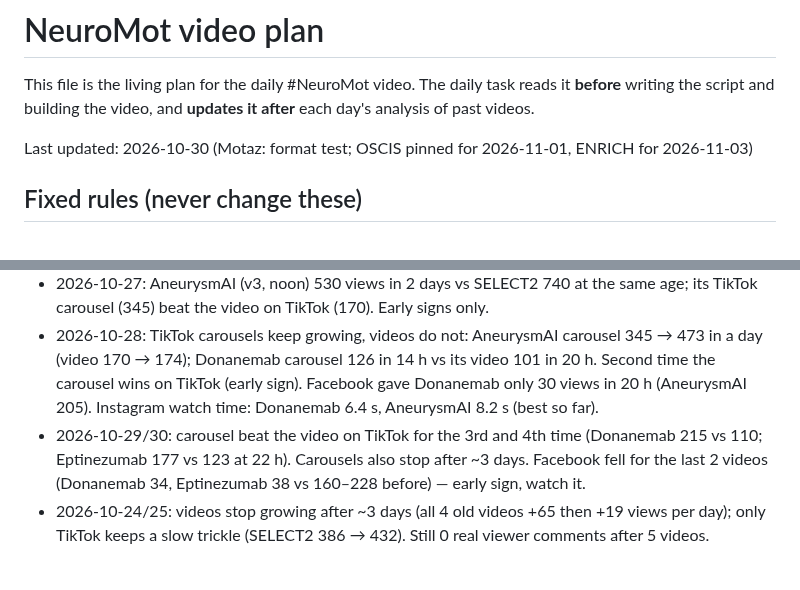
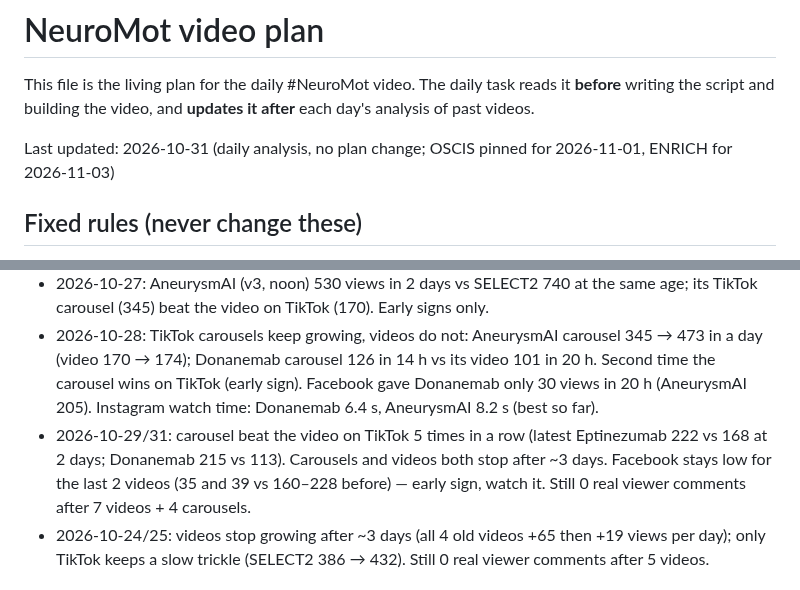
Before and after one commit to motazalqawasma/neuromot-media, a Markdown page: PLAN.md, 2 parts joined by grey strips. Drawn GitHub-style.

```diff
--- a/PLAN.md
+++ b/PLAN.md
@@ -2,7 +2,7 @@
 
 This file is the living plan for the daily #NeuroMot video. The daily task reads it **before** writing the script and building the video, and **updates it after** each day's analysis of past videos.
 
-Last updated: 2026-10-30 (Motaz: format test; OSCIS pinned for 2026-11-01, ENRICH for 2026-11-03)
+Last updated: 2026-10-31 (daily analysis, no plan change; OSCIS pinned for 2026-11-01, ENRICH for 2026-11-03)
 
 ## Fixed rules (never change these)
 
@@ -38,7 +38,7 @@ Last updated: 2026-10-30 (Motaz: format test; OSCIS pinned for 2026-11-01, ENRIC
 - 2026-10-23: SELECT2 (posted 22:25, 62 s, own voice) is the top video: 740 views in 2.5 days (TikTok 386, Facebook 219). Early sign that the topic/hook matters more than the hour on TikTok. Still 0 real viewer comments; Instagram viewers leave after ~5–6 s.
 - 2026-10-27: AneurysmAI (v3, noon) 530 views in 2 days vs SELECT2 740 at the same age; its TikTok carousel (345) beat the video on TikTok (170). Early signs only.
 - 2026-10-28: TikTok carousels keep growing, videos do not: AneurysmAI carousel 345 → 473 in a day (video 170 → 174); Donanemab carousel 126 in 14 h vs its video 101 in 20 h. Second time the carousel wins on TikTok (early sign). Facebook gave Donanemab only 30 views in 20 h (AneurysmAI 205). Instagram watch time: Donanemab 6.4 s, AneurysmAI 8.2 s (best so far).
-- 2026-10-29/30: carousel beat the video on TikTok for the 3rd and 4th time (Donanemab 215 vs 110; Eptinezumab 177 vs 123 at 22 h). Carousels also stop after ~3 days. Facebook fell for the last 2 videos (Donanemab 34, Eptinezumab 38 vs 160–228 before) — early sign, watch it.
+- 2026-10-29/31: carousel beat the video on TikTok 5 times in a row (latest Eptinezumab 222 vs 168 at 2 days; Donanemab 215 vs 113). Carousels and videos both stop after ~3 days. Facebook stays low for the last 2 videos (35 and 39 vs 160–228 before) — early sign, watch it. Still 0 real viewer comments after 7 videos + 4 carousels.
 - 2026-10-24/25: videos stop growing after ~3 days (all 4 old videos +65 then +19 views per day); only TikTok keeps a slow trickle (SELECT2 386 → 432). Still 0 real viewer comments after 5 videos.
 
 ## Series counter
```
Also changed, not shown: analytics/log.md (+27 -0 lines).
